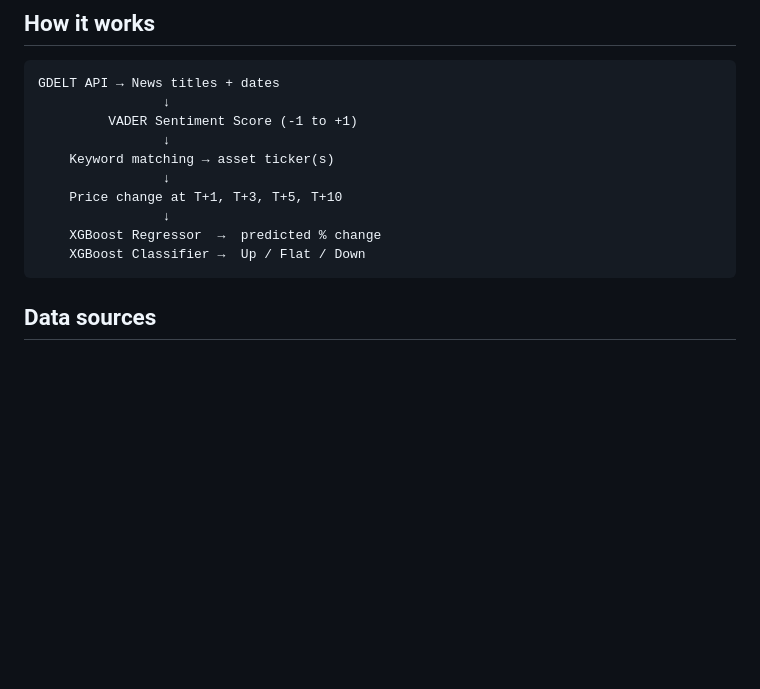
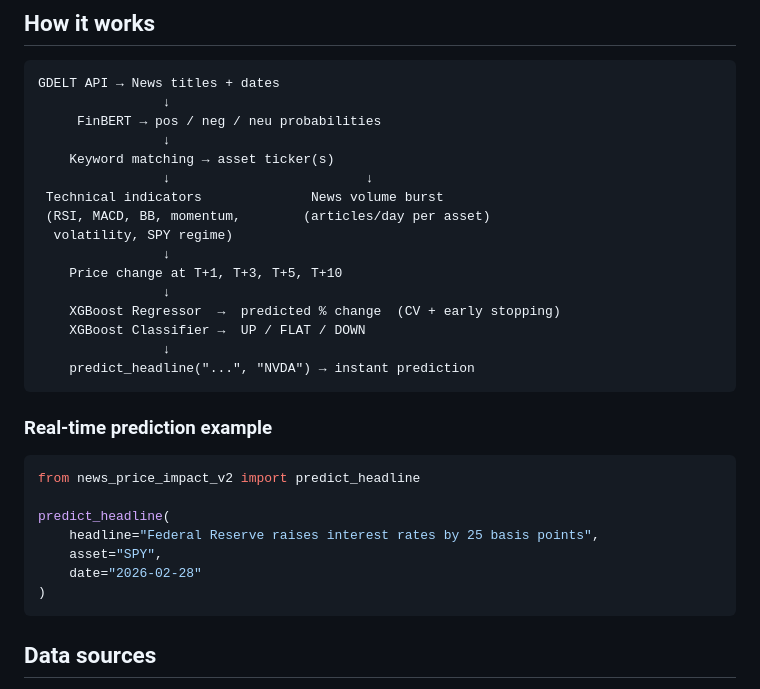
Before and after one commit to bbatbold-sys/news-price-impact, a Markdown page: README.md, the part around one of its changes. GitHub-like rendering; blank space fills up the shorter version.

````diff
--- a/README.md
+++ b/README.md
@@ -62,14 +65,31 @@ Outputs:
 ```
 GDELT API → News titles + dates
                 ↓
-         VADER Sentiment Score (-1 to +1)
+     FinBERT → pos / neg / neu probabilities
                 ↓
     Keyword matching → asset ticker(s)
+                ↓                         ↓
+ Technical indicators              News volume burst
+ (RSI, MACD, BB, momentum,        (articles/day per asset)
+  volatility, SPY regime)
                 ↓
     Price change at T+1, T+3, T+5, T+10
                 ↓
-    XGBoost Regressor  →  predicted % change
-    XGBoost Classifier →  Up / Flat / Down
+    XGBoost Regressor  →  predicted % change  (CV + early stopping)
+    XGBoost Classifier →  UP / FLAT / DOWN
+                ↓
+    predict_headline("...", "NVDA") → instant prediction
+```
+
+### Real-time prediction example
+```python
+from news_price_impact_v2 import predict_headline
+
+predict_headline(
+    headline="Federal Reserve raises interest rates by 25 basis points",
+    asset="SPY",
+    date="2026-02-28"
+)
 ```
 
 ## Data sources
````
Also changed, not shown: other parts of README.md (+18 -15 lines), news_price_impact_v2_charts.png (added), 15 other files.
